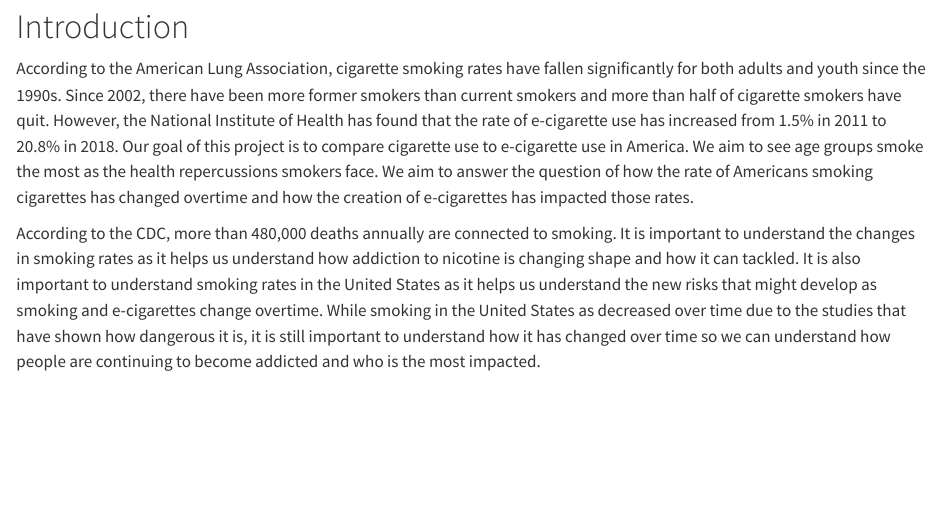
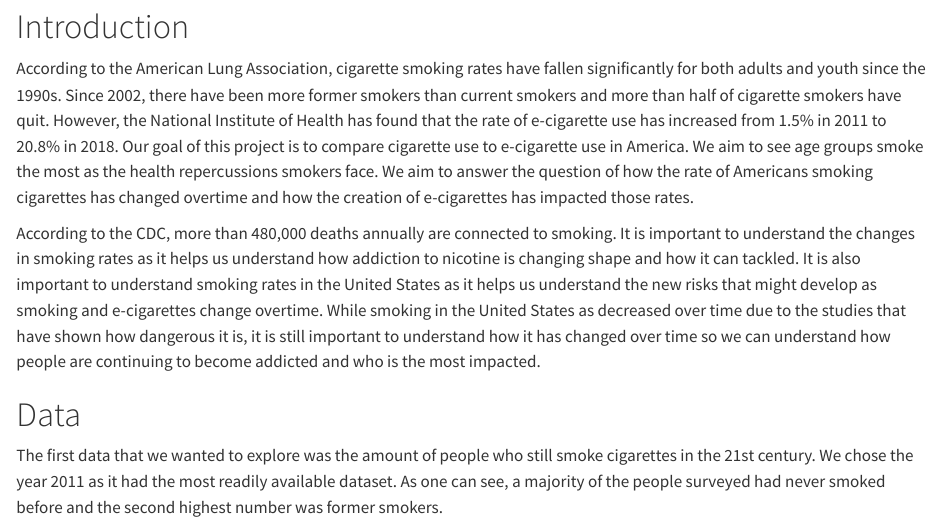
Before and after one commit to 24iv24/Teen-access-stat--100-, a Quarto document (Paper.qmd): the page in a window 1100 px wide, from 110 px down. Rendered offline with R 4.5, knitr and Pandoc in place of Quarto, with nearby package versions.

Commit message:
some update

```diff
--- a/Paper.qmd
+++ b/Paper.qmd
@@ -8,3 +8,6 @@ format: html
 According to the American Lung Association, cigarette smoking rates have fallen significantly for both adults and youth since the 1990s. Since 2002, there have been more former smokers than current smokers and more than half of cigarette smokers have quit. However, the National Institute of Health has found that the rate of e-cigarette use has increased from 1.5% in 2011 to 20.8% in 2018. Our goal of this project is to compare cigarette use to e-cigarette use in America. We aim to see age groups smoke the most as the health repercussions smokers face. We aim to answer the question of how the rate of Americans smoking cigarettes has changed overtime and how the creation of e-cigarettes has impacted those rates.
 
 According to the CDC, more than 480,000 deaths annually are connected to smoking. It is important to understand the changes in smoking rates as it helps us understand how addiction to nicotine is changing shape and how it can tackled. It is also important to understand smoking rates in the United States as it helps us understand the new risks that might develop as smoking and e-cigarettes change overtime. While smoking in the United States as decreased over time due to the studies that have shown how dangerous it is, it is still important to understand how it has changed over time so we can understand how people are continuing to become addicted and who is the most impacted.
+
+# Data
+The first data that we wanted to explore was the amount of people who still smoke cigarettes in the 21st century. We chose the year 2011 as it had the most readily available dataset. As one can see, a majority of the people surveyed had never smoked before and the second highest number was former smokers.
```
